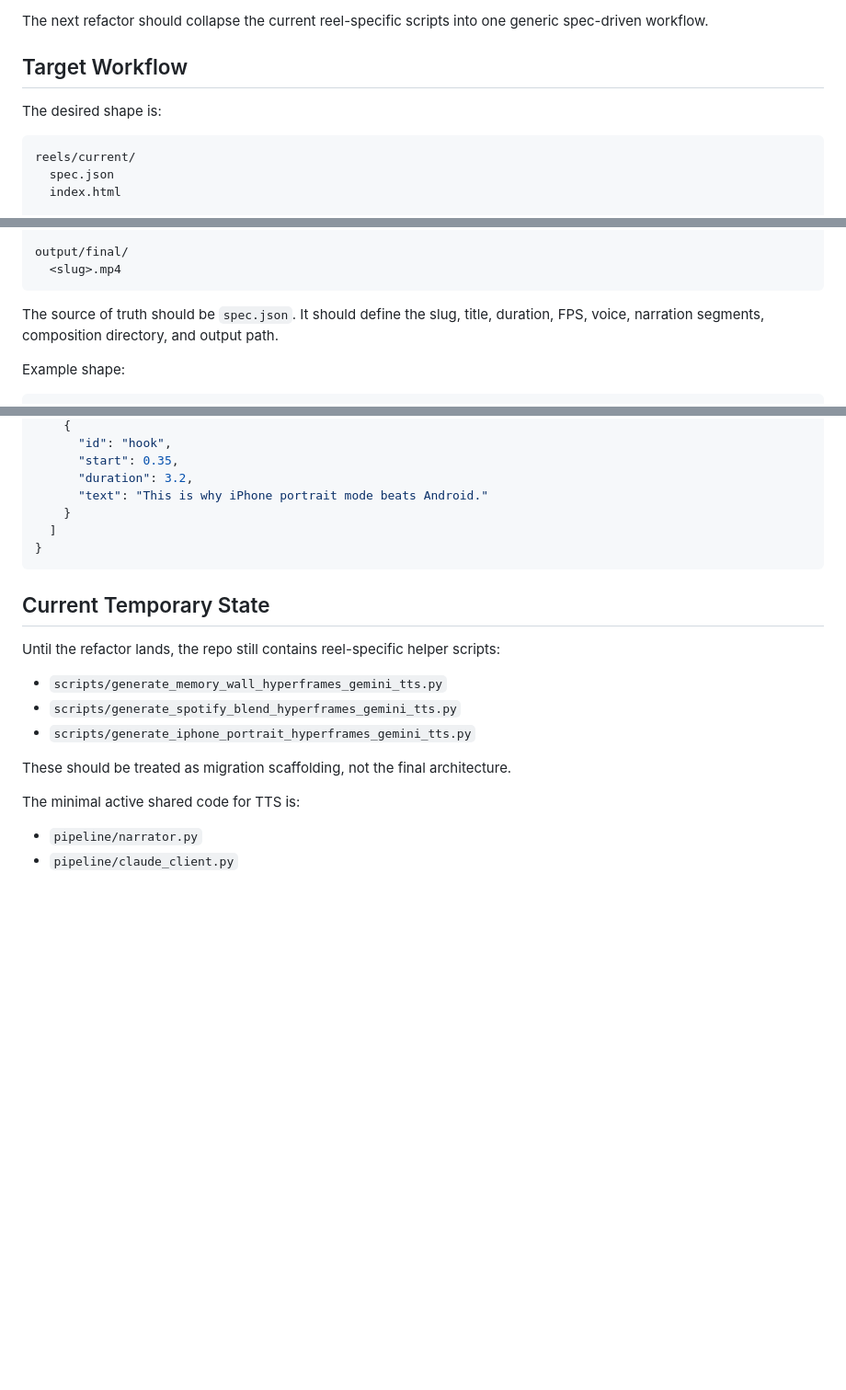
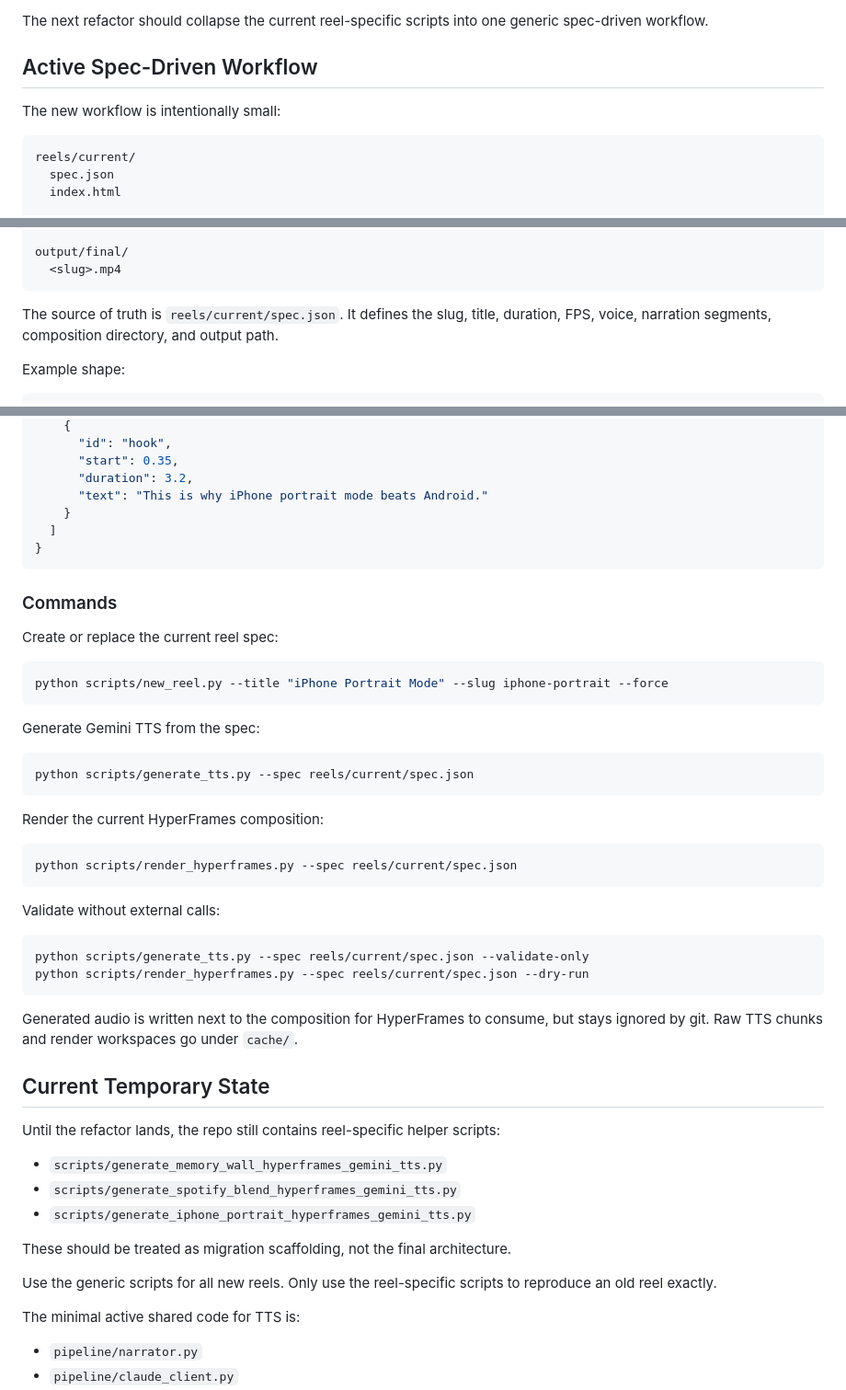
Before and after one commit to udit-rawat/animatic, a Markdown page: README.md, 3 parts joined by grey strips. Shown at 92% size. GitHub-like rendering; blank space fills up the shorter version.

Commit message:
docs: document spec-driven reel workflow

````diff
--- a/README.md
+++ b/README.md
@@ -29,9 +29,9 @@ Recent finished reels live under `output/hyperframes_custom/` and serve as visua
 
 The next refactor should collapse the current reel-specific scripts into one generic spec-driven workflow.
 
-## Target Workflow
+## Active Spec-Driven Workflow
 
-The desired shape is:
+The new workflow is intentionally small:
 
 ```text
 reels/current/
@@ -52,7 +52,7 @@ output/final/
   <slug>.mp4
 ```
 
-The source of truth should be `spec.json`. It should define the slug, title, duration, FPS, voice, narration segments, composition directory, and output path.
+The source of truth is `reels/current/spec.json`. It defines the slug, title, duration, FPS, voice, narration segments, composition directory, and output path.
 
 Example shape:
 
@@ -77,6 +77,35 @@ Example shape:
 }
 ```
 
+### Commands
+
+Create or replace the current reel spec:
+
+```bash
+python scripts/new_reel.py --title "iPhone Portrait Mode" --slug iphone-portrait --force
+```
+
+Generate Gemini TTS from the spec:
+
+```bash
+python scripts/generate_tts.py --spec reels/current/spec.json
+```
+
+Render the current HyperFrames composition:
+
+```bash
+python scripts/render_hyperframes.py --spec reels/current/spec.json
+```
+
+Validate without external calls:
+
+```bash
+python scripts/generate_tts.py --spec reels/current/spec.json --validate-only
+python scripts/render_hyperframes.py --spec reels/current/spec.json --dry-run
+```
+
+Generated audio is written next to the composition for HyperFrames to consume, but stays ignored by git. Raw TTS chunks and render workspaces go under `cache/`.
+
 ## Current Temporary State
 
 Until the refactor lands, the repo still contains reel-specific helper scripts:
@@ -86,6 +115,8 @@ Until the refactor lands, the repo still contains reel-specific helper scripts:
 - `scripts/generate_iphone_portrait_hyperframes_gemini_tts.py`
 
 These should be treated as migration scaffolding, not the final architecture.
+
+Use the generic scripts for all new reels. Only use the reel-specific scripts to reproduce an old reel exactly.
 
 The minimal active shared code for TTS is:
 
````
